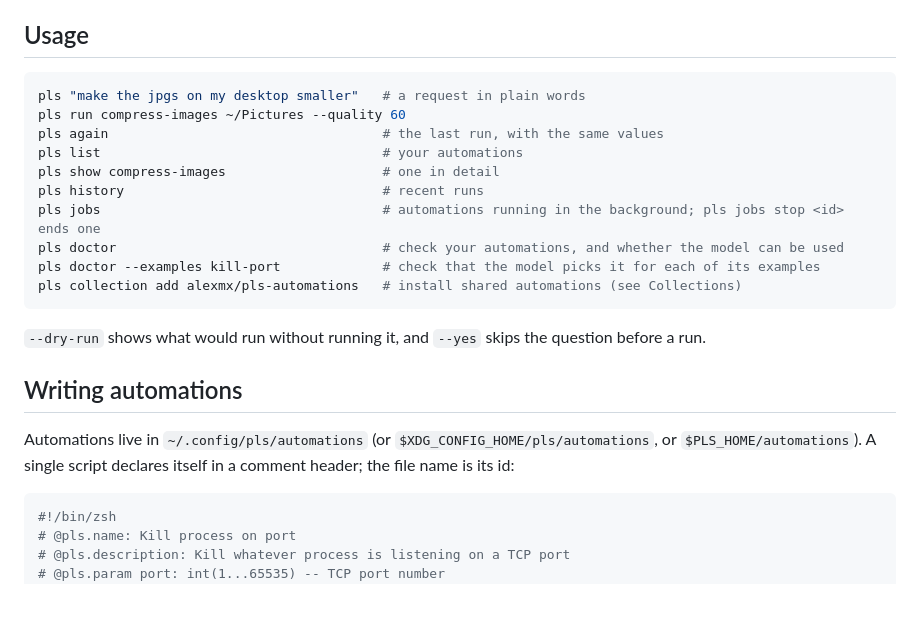
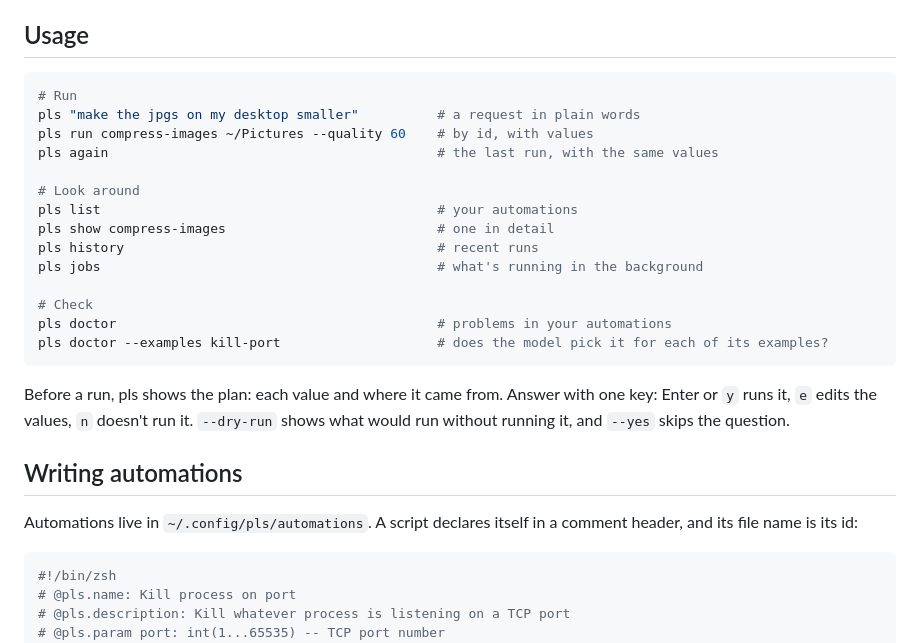
Before and after one commit to alexmx/pls, a Markdown page: README.md, the part around one of its changes. Rendered like a GitHub page; blank space fills up the shorter version.

````diff
--- a/README.md
+++ b/README.md
@@ -46,24 +50,30 @@ Tab completion for zsh: add `source <(pls completion zsh)` to `~/.zshrc`, after
 ## Usage
 
-```sh
-pls "make the jpgs on my desktop smaller"   # a request in plain words
-pls run compress-images ~/Pictures --quality 60
-pls again                                   # the last run, with the same values
-pls list                                    # your automations
-pls show compress-images                    # one in detail
-pls history                                 # recent runs
-pls jobs                                    # automations running in the background; pls jobs stop <id> ends one
-pls doctor                                  # check your automations, and whether the model can be used
-pls doctor --examples kill-port             # check that the model picks it for each of its examples
-pls collection add alexmx/pls-automations   # install shared automations (see Collections)
+```bash
+# Run
+pls "make the jpgs on my desktop smaller"          # a request in plain words
+pls run compress-images ~/Pictures --quality 60    # by id, with values
+pls again                                          # the last run, with the same values
+
+# Look around
+pls list                                           # your automations
+pls show compress-images                           # one in detail
+pls history                                        # recent runs
+pls jobs                                           # what's running in the background
+
+# Check
+pls doctor                                         # problems in your automations
+pls doctor --examples kill-port                    # does the model pick it for each of its examples?
 ```
 
-`--dry-run` shows what would run without running it, and `--yes` skips the question before a run.
+Before a run, pls shows the plan: each value and where it came from. Answer with one key: Enter or `y` runs it, `e`
+edits the values, `n` doesn't run it. `--dry-run` shows what would run without running it, and `--yes` skips the
+question.
 
 ## Writing automations
 
-Automations live in `~/.config/pls/automations` (or `$XDG_CONFIG_HOME/pls/automations`, or
-`$PLS_HOME/automations`). A single script declares itself in a comment header; the file name is its id:
+Automations live in `~/.config/pls/automations`. A script declares itself in a comment header, and its file name is
+its id:
 
 ```zsh
 #!/bin/zsh
````
Also changed, not shown: other parts of README.md (+72 -76 lines), CLAUDE.md (+2 -0 lines), assets/demo.gif (added), 3 other files.
